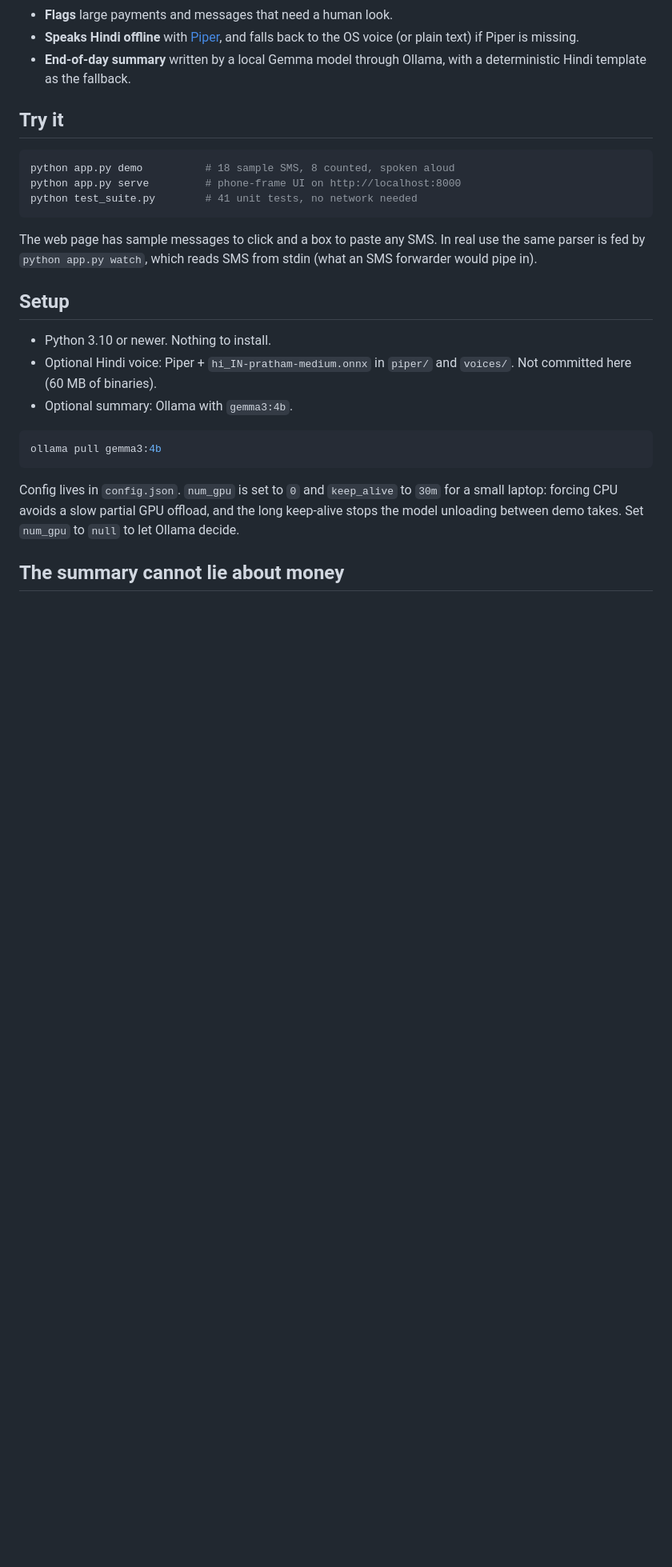
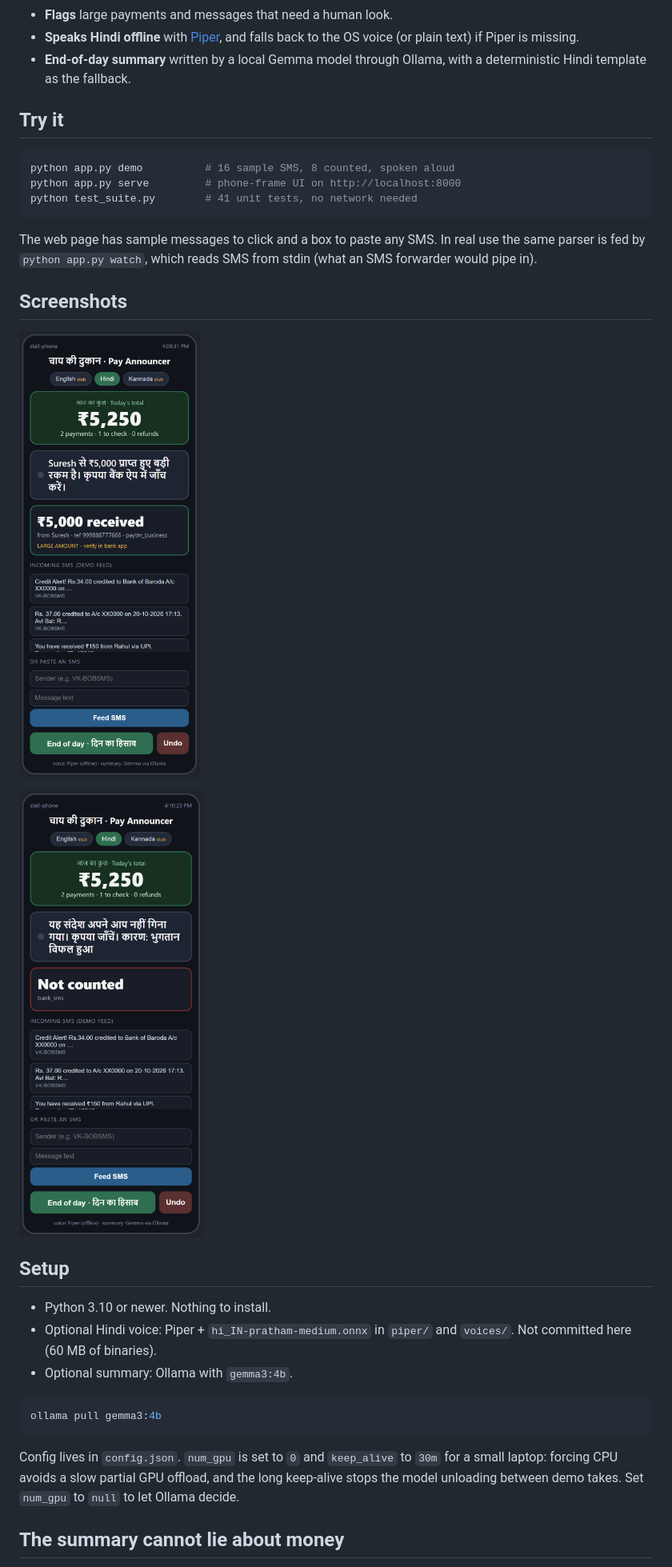
Before and after one commit to viveknshah/payment-announcer, a Markdown page: README.md, the part around the change. Shown at 80% size. GitHub-like rendering; pictures changed too: docs/not-counted.png (added), docs/phone-frame.png (added); blank space fills up the shorter version.

Commit message:
Docs: remove stale .txt rename map, fix sample count, add screenshots

````diff
--- a/README.md
+++ b/README.md
@@ -22,7 +22,7 @@ install, no cloud, no account numbers or OTPs ever spoken.
 ## Try it
 
 ```bash
-python app.py demo          # 18 sample SMS, 8 counted, spoken aloud
+python app.py demo          # 16 sample SMS, 8 counted, spoken aloud
 python app.py serve         # phone-frame UI on http://localhost:8000
 python test_suite.py        # 41 unit tests, no network needed
 ```
@@ -30,6 +30,12 @@ python test_suite.py        # 41 unit tests, no network needed
 The web page has sample messages to click and a box to paste any SMS. In real
 use the same parser is fed by `python app.py watch`, which reads SMS from stdin
 (what an SMS forwarder would pipe in).
+
+## Screenshots
+
+![Phone frame with a large payment announced](docs/phone-frame.png)
+
+![A failed payment is shown as not counted](docs/not-counted.png)
 
 ## Setup
 
````
Also changed, not shown: 2 other files.
